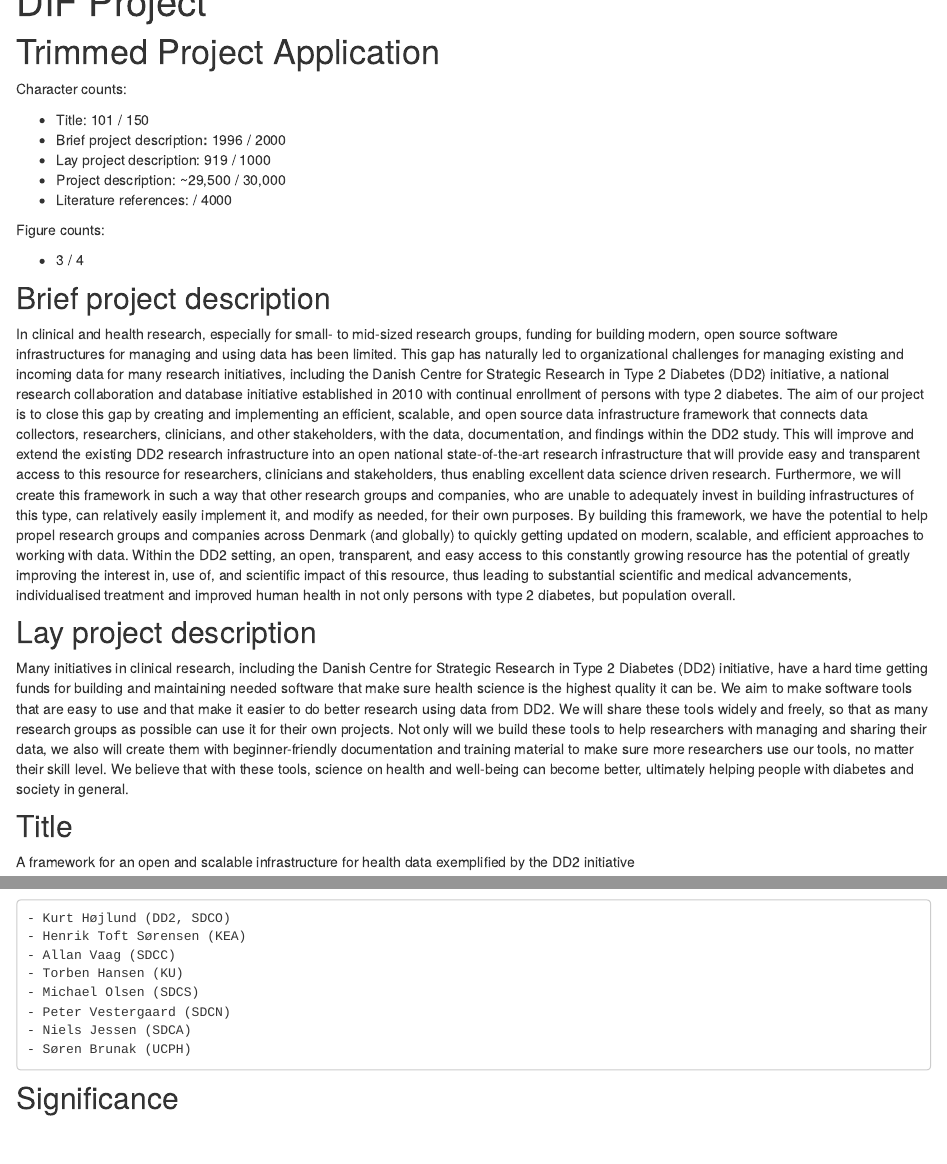
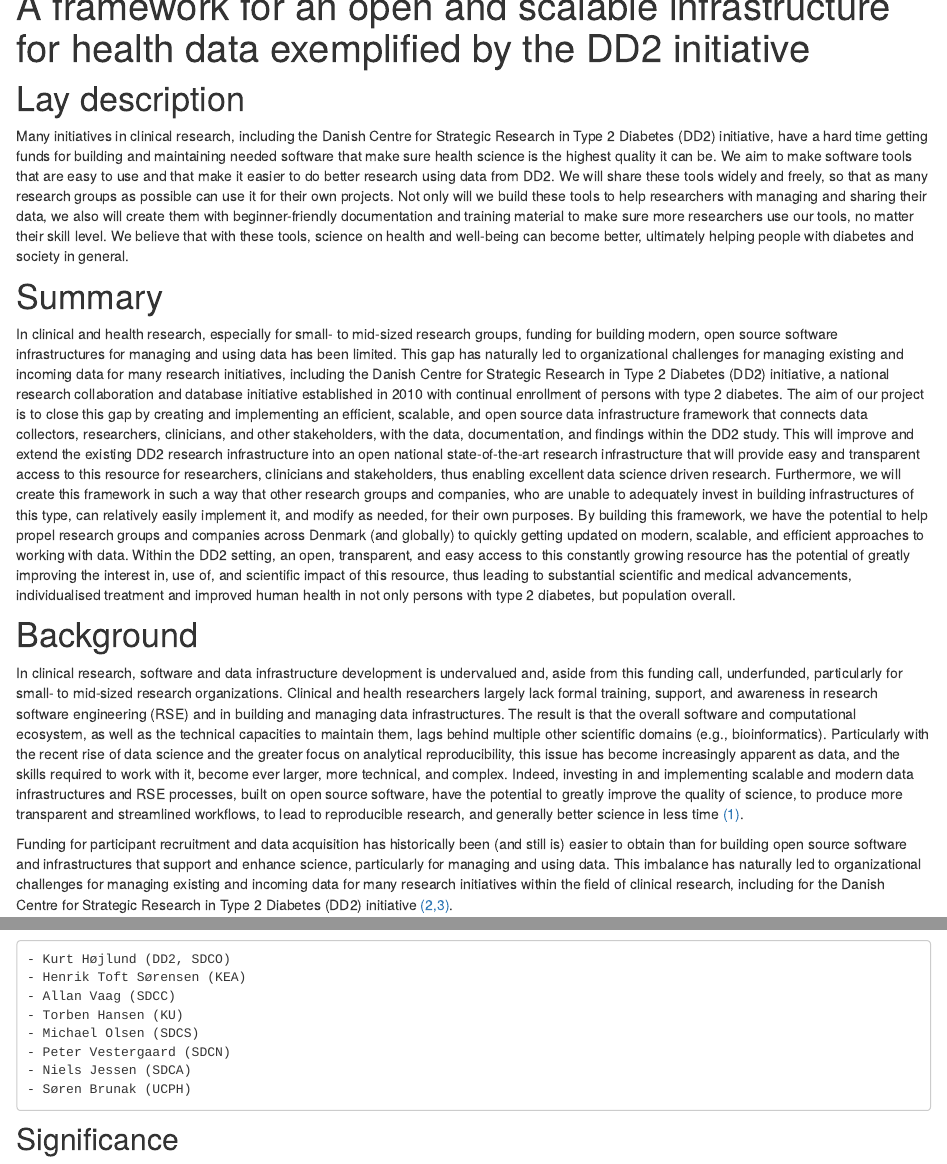
Before and after one commit to seedcase-project/seedcase-website, an R Markdown document (index.Rmd): the page in a window 1100 px wide, from 100 px down, and a second part further down, joined at a grey line. Rendered offline with R 4.5, knitr and Pandoc, with nearby package versions; drawn as R Markdown's standard HTML page in place of the format the file asks for.

Commit message:
rearrange description and title sections

````diff
--- a/index.Rmd
+++ b/index.Rmd
@@ -1,5 +1,5 @@
 ---
-title: "DIF Project"
+title: "A framework for an open and scalable infrastructure for health data exemplified by the DD2 initiative"
 description: |
   Welcome to the website. I hope you enjoy it!
 site: distill::distill_website
@@ -14,11 +10,10 @@
 ```
 
-# Trimmed Project Application
-
+<!--
 Character counts:
 
 - Title: 101 / 150
-- Brief project description**:** 1996 / 2000
+- Brief project description: 1996 / 2000
 - Lay project description: 919 / 1000
 - Project description: ~29,500 / 30,000
 - Literature references: / 4000
@@ -26,8 +21,25 @@
 Figure counts:
 
 - 3 / 4
+-->
 
-## Brief project description
+
+# Lay description
+
+Many initiatives in clinical research, including the Danish Centre for
+Strategic Research in Type 2 Diabetes (DD2) initiative, have a hard time
+getting funds for building and maintaining needed software that make sure
+health science is the highest quality it can be. We aim to make software tools
+that are easy to use and that make it easier to do better research using data
+from DD2. We will share these tools widely and freely, so that as many research
+groups as possible can use it for their own projects. Not only will we build
+these tools to help researchers with managing and sharing their data, we also
+will create them with beginner-friendly documentation and training material to
+make sure more researchers use our tools, no matter their skill level. We
+believe that with these tools, science on health and well-being can become
+better, ultimately helping people with diabetes and society in general.
+
+# Summary
 
 In clinical and health research, especially for small- to mid-sized research
 groups, funding for building modern, open source software infrastructures for
@@ -56,26 +68,6 @@
 resource, thus leading to substantial scientific and medical advancements,
 individualised treatment and improved human health in not only persons with
 type 2 diabetes, but population overall.
-
-## Lay project description
-
-Many initiatives in clinical research, including the Danish Centre for
-Strategic Research in Type 2 Diabetes (DD2) initiative, have a hard time
-getting funds for building and maintaining needed software that make sure
-health science is the highest quality it can be. We aim to make software tools
-that are easy to use and that make it easier to do better research using data
-from DD2. We will share these tools widely and freely, so that as many research
-groups as possible can use it for their own projects. Not only will we build
-these tools to help researchers with managing and sharing their data, we also
-will create them with beginner-friendly documentation and training material to
-make sure more researchers use our tools, no matter their skill level. We
-believe that with these tools, science on health and well-being can become
-better, ultimately helping people with diabetes and society in general.
-
-## Title
-
-A framework for an open and scalable infrastructure for health data exemplified
-by the DD2 initiative
 
 # Background
 
````
Also changed, not shown: index.Rmd (4 more changed lines).
